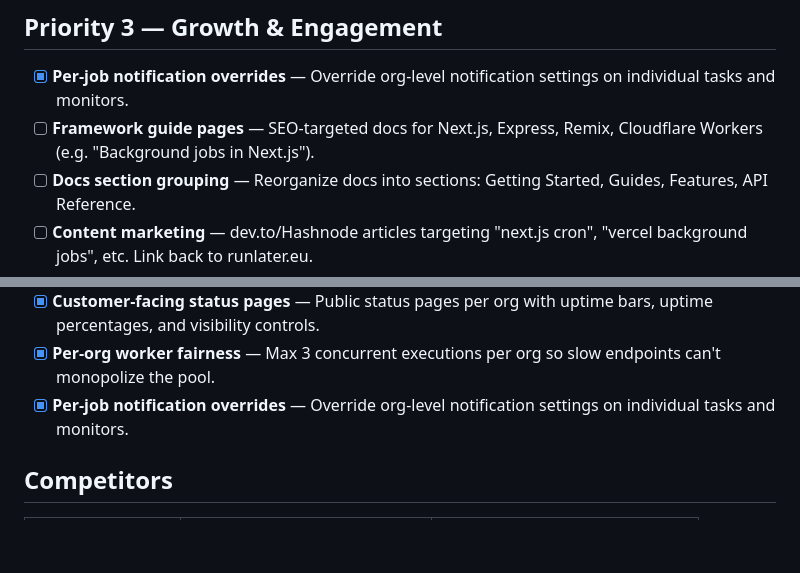
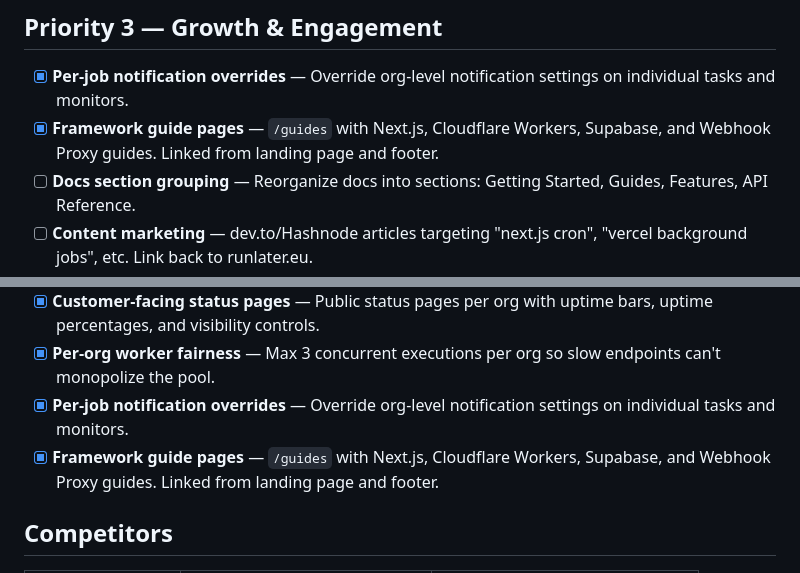
Before and after one commit to gautema/prikke, a Markdown page: ROADMAP.md, 2 parts joined by grey strips. Drawn GitHub-style; blank space fills up the shorter version.

```diff
--- a/ROADMAP.md
+++ b/ROADMAP.md
@@ -25,7 +25,7 @@ Runlater is a **task queue with cron built in**, not a cron scheduler with a que
 ## Priority 3 — Growth & Engagement
 
 - [x] **Per-job notification overrides** — Override org-level notification settings on individual tasks and monitors.
-- [ ] **Framework guide pages** — SEO-targeted docs for Next.js, Express, Remix, Cloudflare Workers (e.g. "Background jobs in Next.js").
+- [x] **Framework guide pages** — `/guides` with Next.js, Cloudflare Workers, Supabase, and Webhook Proxy guides. Linked from landing page and footer.
 - [ ] **Docs section grouping** — Reorganize docs into sections: Getting Started, Guides, Features, API Reference.
 - [ ] **Content marketing** — dev.to/Hashnode articles targeting "next.js cron", "vercel background jobs", etc. Link back to runlater.eu.
 
@@ -51,6 +51,7 @@ Runlater is a **task queue with cron built in**, not a cron scheduler with a que
 - [x] **Customer-facing status pages** — Public status pages per org with uptime bars, uptime percentages, and visibility controls.
 - [x] **Per-org worker fairness** — Max 3 concurrent executions per org so slow endpoints can't monopolize the pool.
 - [x] **Per-job notification overrides** — Override org-level notification settings on individual tasks and monitors.
+- [x] **Framework guide pages** — `/guides` with Next.js, Cloudflare Workers, Supabase, and Webhook Proxy guides. Linked from landing page and footer.
 
 ## Competitors
 
```
Also changed, not shown: CLAUDE.md (+21 -20 lines).
